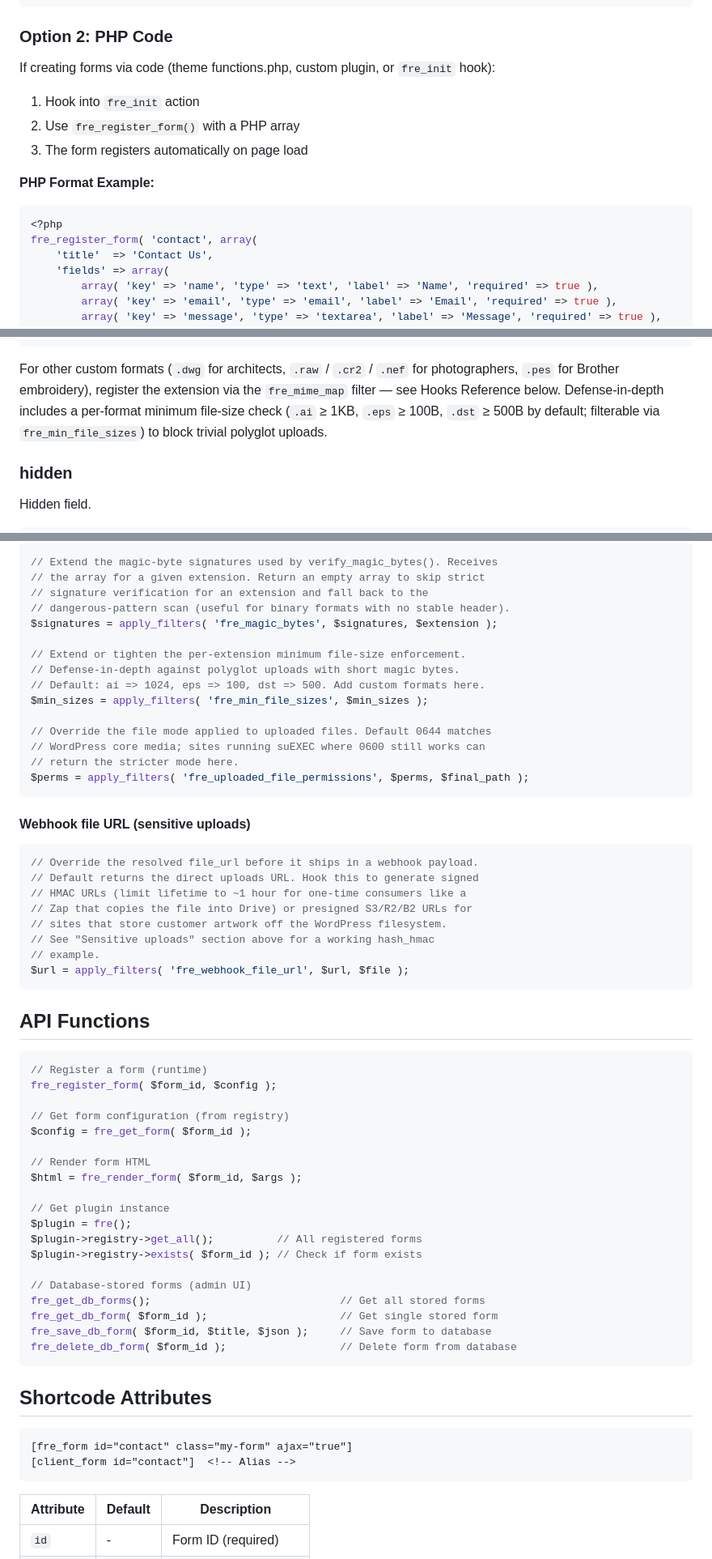
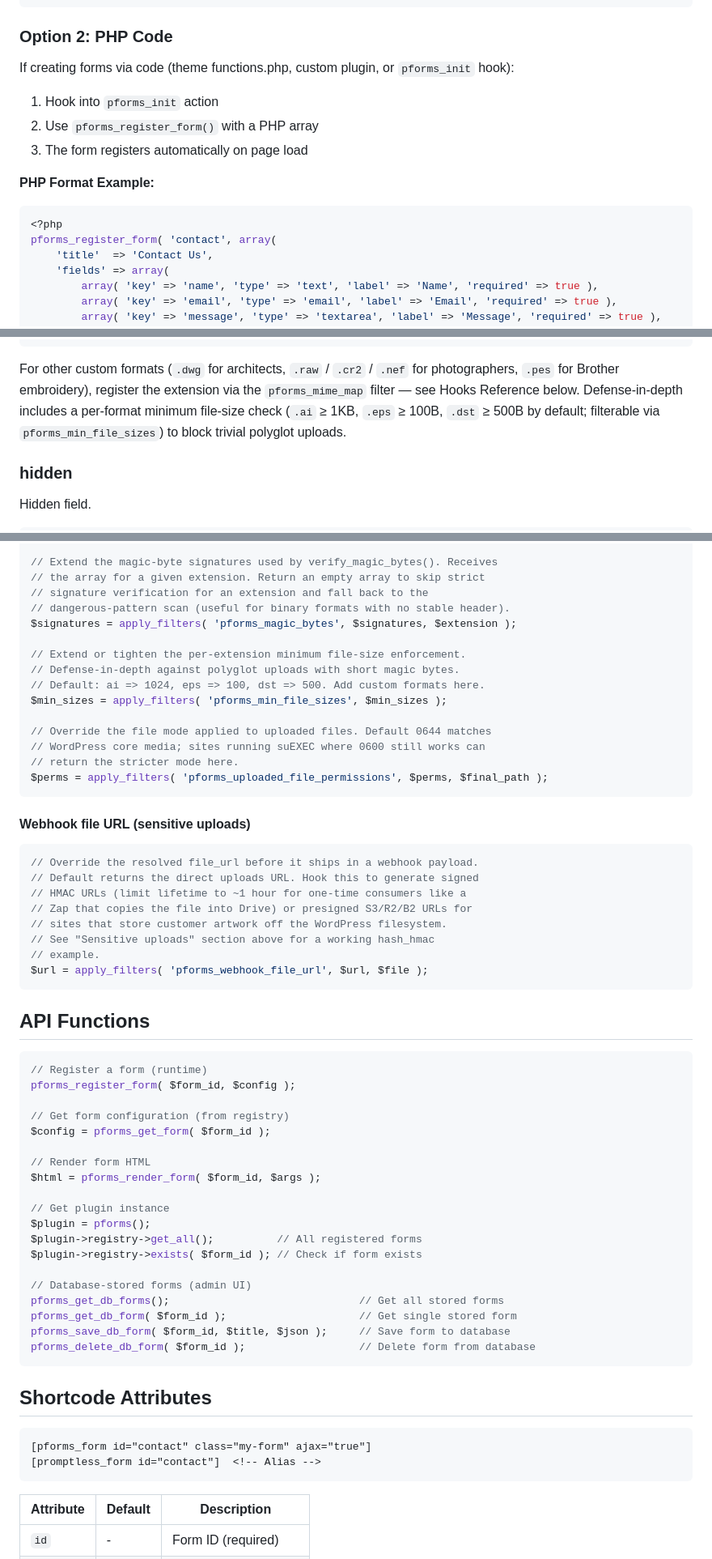
Before and after one commit to breonwilliams/form-runtime-engine, a Markdown page: CLAUDE.md, 3 parts joined by grey strips. Shown at 81% size. Drawn GitHub-style.

````diff
--- a/CLAUDE.md
+++ b/CLAUDE.md
@@ -116,15 +128,15 @@ Use the built-in Forms Manager in the WordPress admin:
 ```
 
 ### Option 2: PHP Code
-If creating forms via code (theme functions.php, custom plugin, or `fre_init` hook):
-1. Hook into `fre_init` action
-2. Use `fre_register_form()` with a PHP array
+If creating forms via code (theme functions.php, custom plugin, or `pforms_init` hook):
+1. Hook into `pforms_init` action
+2. Use `pforms_register_form()` with a PHP array
 3. The form registers automatically on page load
 
 **PHP Format Example:**
 ```php
 <?php
-fre_register_form( 'contact', array(
+pforms_register_form( 'contact', array(
     'title'  => 'Contact Us',
     'fields' => array(
         array( 'key' => 'name', 'type' => 'text', 'label' => 'Name', 'required' => true ),
@@ -322,7 +334,7 @@ array(
 )
 ```
 
-For other custom formats (`.dwg` for architects, `.raw` / `.cr2` / `.nef` for photographers, `.pes` for Brother embroidery), register the extension via the `fre_mime_map` filter — see Hooks Reference below. Defense-in-depth includes a per-format minimum file-size check (`.ai` ≥ 1KB, `.eps` ≥ 100B, `.dst` ≥ 500B by default; filterable via `fre_min_file_sizes`) to block trivial polyglot uploads.
+For other custom formats (`.dwg` for architects, `.raw` / `.cr2` / `.nef` for photographers, `.pes` for Brother embroidery), register the extension via the `pforms_mime_map` filter — see Hooks Reference below. Defense-in-depth includes a per-format minimum file-size check (`.ai` ≥ 1KB, `.eps` ≥ 100B, `.dst` ≥ 500B by default; filterable via `pforms_min_file_sizes`) to block trivial polyglot uploads.
 
 ### hidden
 Hidden field.
@@ -794,17 +806,17 @@ $mime_map = apply_filters( 'fre_mime_map', $mime_map );
 // the array for a given extension. Return an empty array to skip strict
 // signature verification for an extension and fall back to the
 // dangerous-pattern scan (useful for binary formats with no stable header).
-$signatures = apply_filters( 'fre_magic_bytes', $signatures, $extension );
+$signatures = apply_filters( 'pforms_magic_bytes', $signatures, $extension );
 
 // Extend or tighten the per-extension minimum file-size enforcement.
 // Defense-in-depth against polyglot uploads with short magic bytes.
 // Default: ai => 1024, eps => 100, dst => 500. Add custom formats here.
-$min_sizes = apply_filters( 'fre_min_file_sizes', $min_sizes );
+$min_sizes = apply_filters( 'pforms_min_file_sizes', $min_sizes );
 
 // Override the file mode applied to uploaded files. Default 0644 matches
 // WordPress core media; sites running suEXEC where 0600 still works can
 // return the stricter mode here.
-$perms = apply_filters( 'fre_uploaded_file_permissions', $perms, $final_path );
+$perms = apply_filters( 'pforms_uploaded_file_permissions', $perms, $final_path );
 ```
 
 #### Webhook file URL (sensitive uploads)
@@ -817,38 +829,38 @@ $perms = apply_filters( 'fre_uploaded_file_permissions', $perms, $final_path );
 // sites that store customer artwork off the WordPress filesystem.
 // See "Sensitive uploads" section above for a working hash_hmac
 // example.
-$url = apply_filters( 'fre_webhook_file_url', $url, $file );
+$url = apply_filters( 'pforms_webhook_file_url', $url, $file );
 ```
 
 ## API Functions
 
 ```php
 // Register a form (runtime)
-fre_register_form( $form_id, $config );
+pforms_register_form( $form_id, $config );
 
 // Get form configuration (from registry)
-$config = fre_get_form( $form_id );
+$config = pforms_get_form( $form_id );
 
 // Render form HTML
-$html = fre_render_form( $form_id, $args );
+$html = pforms_render_form( $form_id, $args );
 
 // Get plugin instance
-$plugin = fre();
+$plugin = pforms();
 $plugin->registry->get_all();          // All registered forms
 $plugin->registry->exists( $form_id ); // Check if form exists
 
 // Database-stored forms (admin UI)
-fre_get_db_forms();                              // Get all stored forms
-fre_get_db_form( $form_id );                     // Get single stored form
-fre_save_db_form( $form_id, $title, $json );     // Save form to database
-fre_delete_db_form( $form_id );                  // Delete form from database
+pforms_get_db_forms();                              // Get all stored forms
+pforms_get_db_form( $form_id );                     // Get single stored form
+pforms_save_db_form( $form_id, $title, $json );     // Save form to database
+pforms_delete_db_form( $form_id );                  // Delete form from database
 ```
 
 ## Shortcode Attributes
 
 ```
-[fre_form id="contact" class="my-form" ajax="true"]
-[client_form id="contact"]  <!-- Alias -->
+[pforms_form id="contact" class="my-form" ajax="true"]
+[promptless_form id="contact"]  <!-- Alias -->
 ```
 
 | Attribute | Default | Description |
````
Also changed, not shown: other parts of CLAUDE.md (+48 -36 lines), docs/CLAUDE.md (+5 -5 lines), includes/CLAUDE.md (+2 -2 lines).
